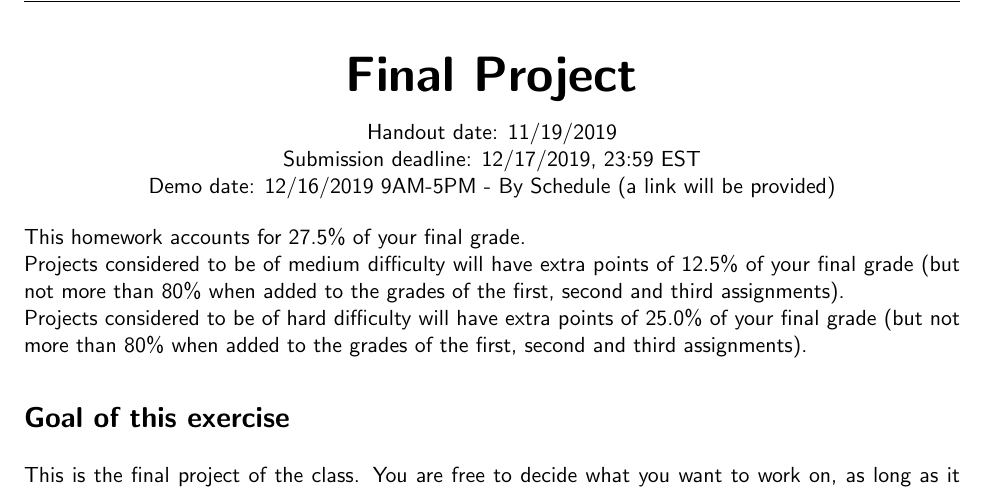
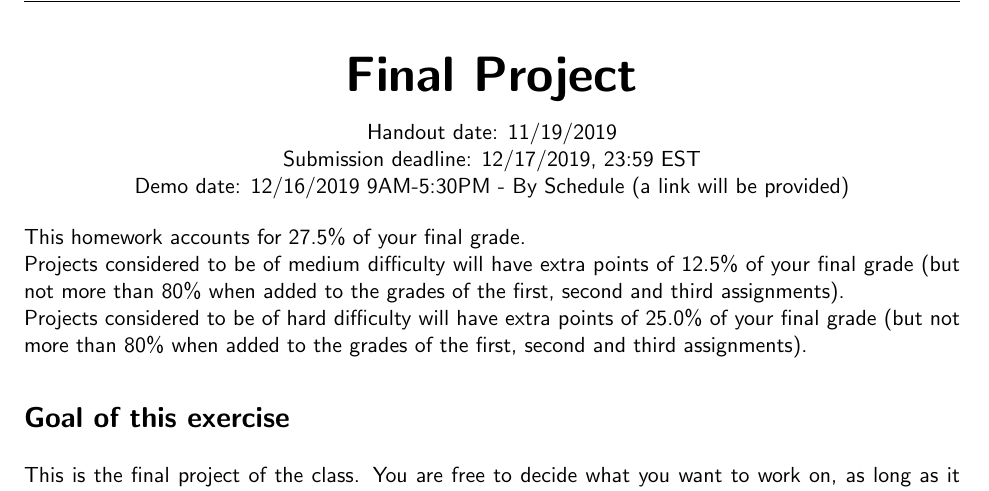
Before and after one commit to jccosta/CS-GY-6533, a LaTeX document (FinalProject_4/requirements/FinalProject.tex): part of page 1 of 4, cut so that both start at the same text. Compiled offline with pdfLaTeX.

Commit message:
Updated Demo Time.

```diff
--- a/FinalProject_4/requirements/FinalProject.tex
+++ b/FinalProject_4/requirements/FinalProject.tex
@@ -46,7 +46,7 @@
 \vspace{10pt}
 Handout date: 11/19/2019\\
 Submission deadline: 12/17/2019,  23:59 EST\\
-Demo date: 12/16/2019 9AM-5PM - By Schedule (a link will be provided)
+Demo date: 12/16/2019 9AM-5:30PM - By Schedule (a link will be provided)
 \end{center}
 %\vspace{0.5cm}
 
```
Also changed, not shown: FinalProject_4/requirements/FinalProject.pdf.
